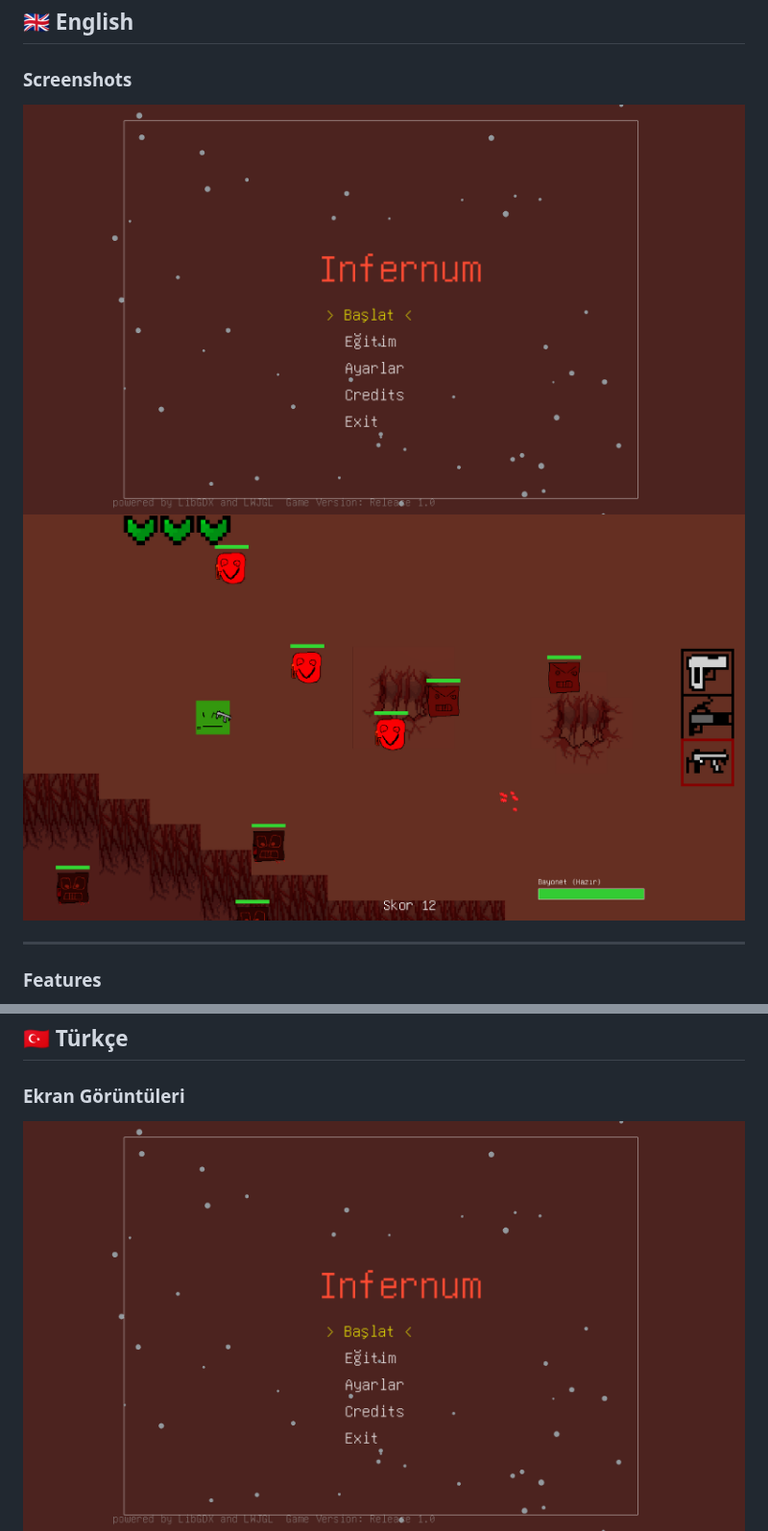
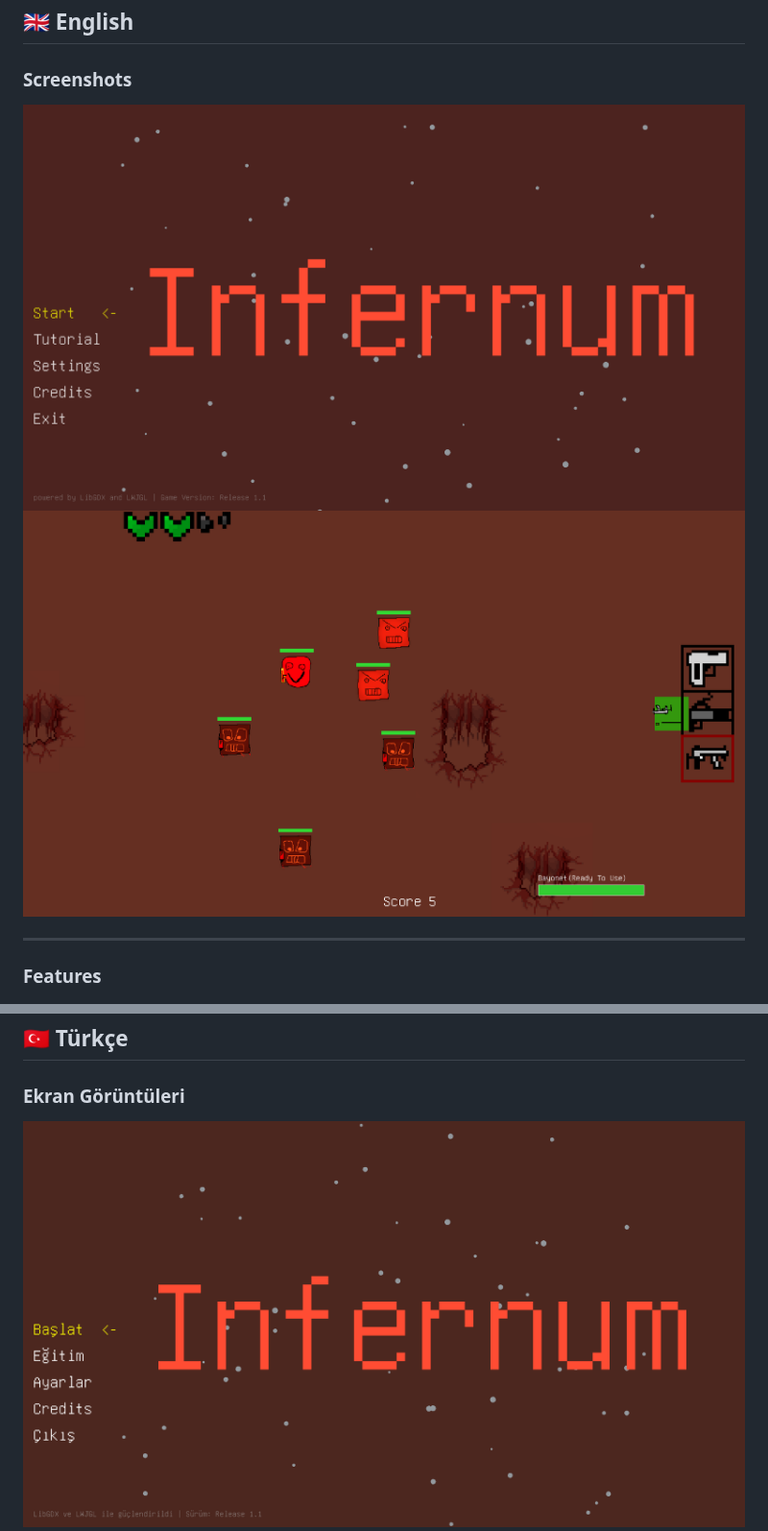
Before and after one commit to pbodyMRTF/infernum, a Markdown page: README.md, 2 parts joined by grey strips. Shown at 96% size. Rendered like a GitHub page; pictures changed too: screenshots/3.png (added), screenshots/4.png (added), screenshots/4tr.png (added).

Commit message:
docs: add more screenshots to README.md

```diff
--- a/README.md
+++ b/README.md
@@ -8,8 +8,8 @@
 ## 🇬🇧 English
 
 ### Screenshots
-![screenshot](screenshots/2.png)
-![screenshot](screenshots/1.png)
+![screenshot](screenshots/4.png)
+![screenshot](screenshots/3.png)
 
 ---
 
@@ -87,7 +87,7 @@ java -jar build/dist/benim-oyunum-1.0-dist.jar
 ## 🇹🇷 Türkçe
 
 ### Ekran Görüntüleri
-![screenshot](screenshots/2.png)
+![screenshot](screenshots/4tr.png)
 ![screenshot](screenshots/1.png)
 
 ---
```
